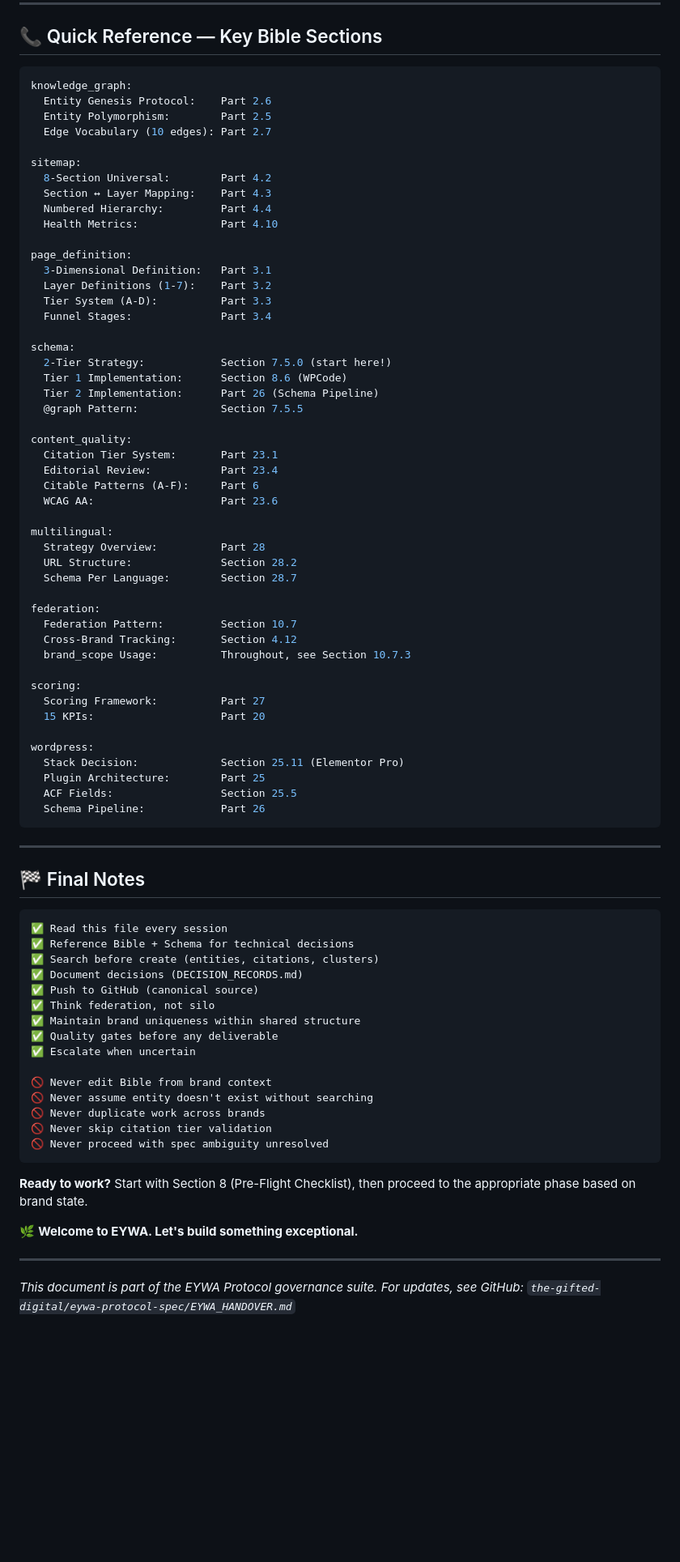
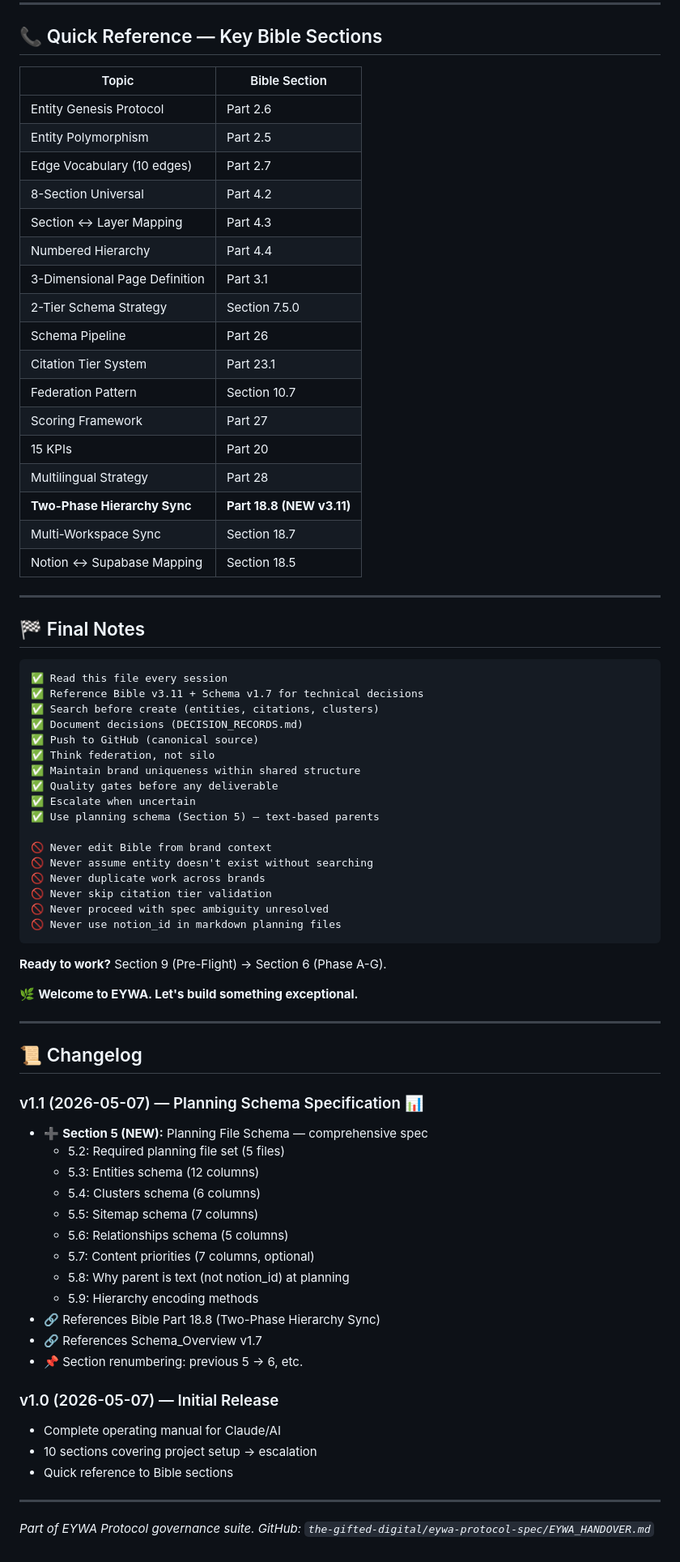
Before and after one commit to the-gifted-digital/eywa-protocol-spec, a Markdown page: EYWA_HANDOVER.md, the part around one of its changes. Shown at 81% size. Rendered like a GitHub page; blank space fills up the shorter version.

````diff
--- a/EYWA_HANDOVER.md
+++ b/EYWA_HANDOVER.md
@@ -408,56 +351,25 @@ A brand is **bootstrap complete** when:
 
 ## 📞 Quick Reference — Key Bible Sections
 
-```yaml
-knowledge_graph:
-  Entity Genesis Protocol:    Part 2.6
-  Entity Polymorphism:        Part 2.5
-  Edge Vocabulary (10 edges): Part 2.7
-
-sitemap:
-  8-Section Universal:        Part 4.2
-  Section ↔ Layer Mapping:    Part 4.3
-  Numbered Hierarchy:         Part 4.4
-  Health Metrics:             Part 4.10
-
-page_definition:
-  3-Dimensional Definition:   Part 3.1
-  Layer Definitions (1-7):    Part 3.2
-  Tier System (A-D):          Part 3.3
-  Funnel Stages:              Part 3.4
-
-schema:
-  2-Tier Strategy:            Section 7.5.0 (start here!)
-  Tier 1 Implementation:      Section 8.6 (WPCode)
-  Tier 2 Implementation:      Part 26 (Schema Pipeline)
-  @graph Pattern:             Section 7.5.5
-
-content_quality:
-  Citation Tier System:       Part 23.1
-  Editorial Review:           Part 23.4
-  Citable Patterns (A-F):     Part 6
-  WCAG AA:                    Part 23.6
-
-multilingual:
-  Strategy Overview:          Part 28
-  URL Structure:              Section 28.2
-  Schema Per Language:        Section 28.7
-
-federation:
-  Federation Pattern:         Section 10.7
-  Cross-Brand Tracking:       Section 4.12
-  brand_scope Usage:          Throughout, see Section 10.7.3
-
-scoring:
-  Scoring Framework:          Part 27
-  15 KPIs:                    Part 20
-
-wordpress:
-  Stack Decision:             Section 25.11 (Elementor Pro)
-  Plugin Architecture:        Part 25
-  ACF Fields:                 Section 25.5
-  Schema Pipeline:            Part 26
-```
+| Topic | Bible Section |
+|-------|---------------|
+| Entity Genesis Protocol | Part 2.6 |
+| Entity Polymorphism | Part 2.5 |
+| Edge Vocabulary (10 edges) | Part 2.7 |
+| 8-Section Universal | Part 4.2 |
+| Section ↔ Layer Mapping | Part 4.3 |
+| Numbered Hierarchy | Part 4.4 |
+| 3-Dimensional Page Definition | Part 3.1 |
+| 2-Tier Schema Strategy | Section 7.5.0 |
+| Schema Pipeline | Part 26 |
+| Citation Tier System | Part 23.1 |
+| Federation Pattern | Section 10.7 |
+| Scoring Framework | Part 27 |
+| 15 KPIs | Part 20 |
+| Multilingual Strategy | Part 28 |
+| **Two-Phase Hierarchy Sync** | **Part 18.8 (NEW v3.11)** |
+| Multi-Workspace Sync | Section 18.7 |
+| Notion ↔ Supabase Mapping | Section 18.5 |
 
 ---
 
@@ -465,7 +377,7 @@ wordpress:
 
 ```
 ✅ Read this file every session
-✅ Reference Bible + Schema for technical decisions
+✅ Reference Bible v3.11 + Schema v1.7 for technical decisions
 ✅ Search before create (entities, citations, clusters)
 ✅ Document decisions (DECISION_RECORDS.md)
 ✅ Push to GitHub (canonical source)
@@ -473,18 +385,43 @@ wordpress:
 ✅ Maintain brand uniqueness within shared structure
 ✅ Quality gates before any deliverable
 ✅ Escalate when uncertain
+✅ Use planning schema (Section 5) — text-based parents
 
 🚫 Never edit Bible from brand context
 🚫 Never assume entity doesn't exist without searching
 🚫 Never duplicate work across brands
 🚫 Never skip citation tier validation
 🚫 Never proceed with spec ambiguity unresolved
+🚫 Never use notion_id in markdown planning files
 ```
 
-**Ready to work?** Start with Section 8 (Pre-Flight Checklist), then proceed to the appropriate phase based on brand state.
+**Ready to work?** Section 9 (Pre-Flight) → Section 6 (Phase A-G).
 
 🌿 **Welcome to EYWA. Let's build something exceptional.**
 
 ---
 
-*This document is part of the EYWA Protocol governance suite. For updates, see GitHub: `the-gifted-digital/eywa-protocol-spec/EYWA_HANDOVER.md`*
+## 📜 Changelog
+
+### v1.1 (2026-05-07) — Planning Schema Specification 📊
+- ➕ **Section 5 (NEW):** Planning File Schema — comprehensive spec
+  - 5.2: Required planning file set (5 files)
+  - 5.3: Entities schema (12 columns)
+  - 5.4: Clusters schema (6 columns)
+  - 5.5: Sitemap schema (7 columns)
+  - 5.6: Relationships schema (5 columns)
+  - 5.7: Content priorities (7 columns, optional)
+  - 5.8: Why parent is text (not notion_id) at planning
+  - 5.9: Hierarchy encoding methods
+- 🔗 References Bible Part 18.8 (Two-Phase Hierarchy Sync)
+- 🔗 References Schema_Overview v1.7
+- 📌 Section renumbering: previous 5 → 6, etc.
+
+### v1.0 (2026-05-07) — Initial Release
+- Complete operating manual for Claude/AI
+- 10 sections covering project setup → escalation
+- Quick reference to Bible sections
+
+---
+
+*Part of EYWA Protocol governance suite. GitHub: `the-gifted-digital/eywa-protocol-spec/EYWA_HANDOVER.md`*
````
Also changed, not shown: other parts of EYWA_HANDOVER.md (+203 -260 lines).
